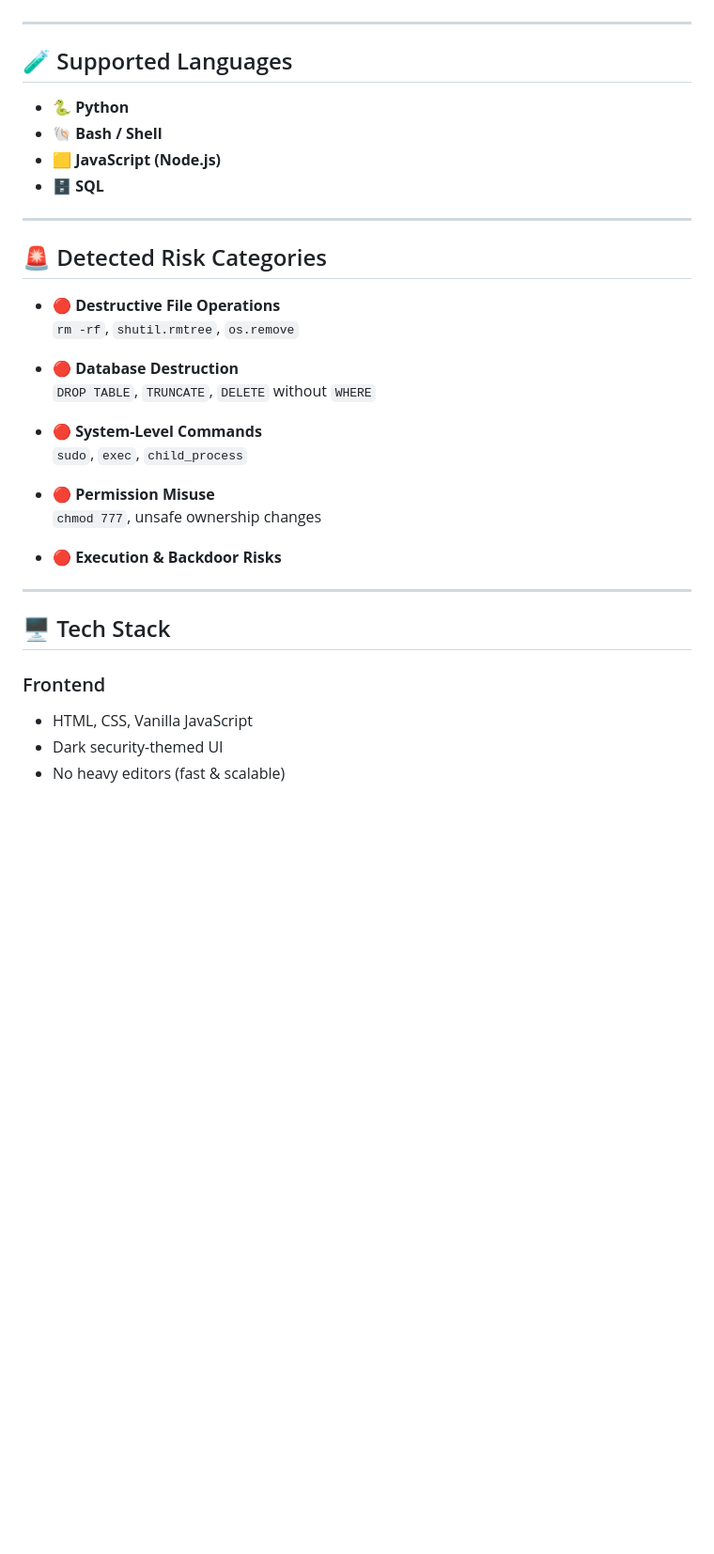
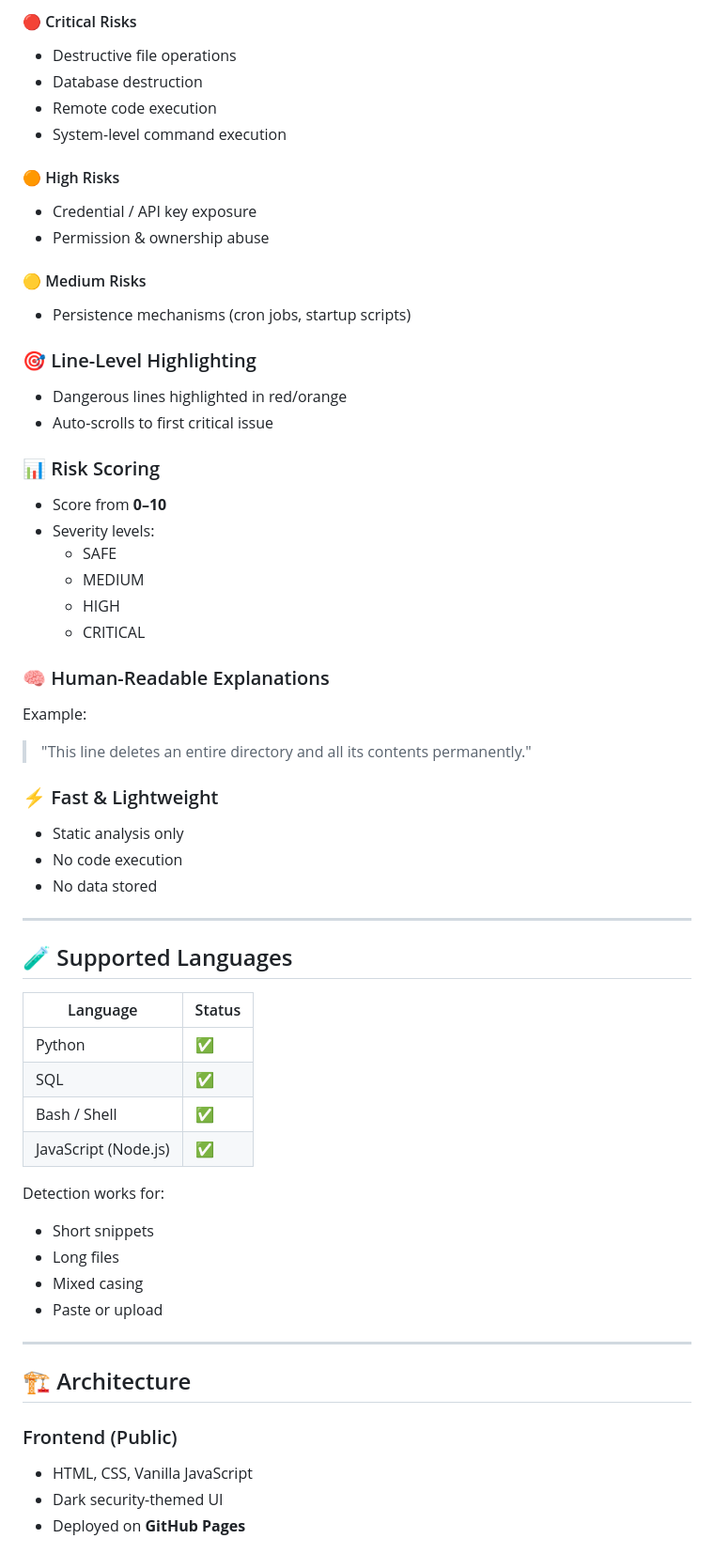
Before and after one commit to vielnos/PhoenixAIScan, a Markdown page: README.md, the part around one of its changes. Shown at 94% size. Drawn GitHub-style; blank space fills up the shorter version.

```diff
--- a/README.md
+++ b/README.md
@@ -32,37 +60,60 @@ PhoenixAIScan acts as a **security checkpoint before execution**.
+#### 🔴 Critical Risks
+- Destructive file operations
+- Database destruction
+- Remote code execution
+- System-level command execution
+
+#### 🟠 High Risks
+- Credential / API key exposure
+- Permission & ownership abuse
+
+#### 🟡 Medium Risks
+- Persistence mechanisms (cron jobs, startup scripts)
+
+### 🎯 Line-Level Highlighting
+- Dangerous lines highlighted in red/orange
+- Auto-scrolls to first critical issue
+
+### 📊 Risk Scoring
+- Score from **0–10**
+- Severity levels:
+  - SAFE
+  - MEDIUM
+  - HIGH
+  - CRITICAL
+
+### 🧠 Human-Readable Explanations
+Example:
+> "This line deletes an entire directory and all its contents permanently."
+
+### ⚡ Fast & Lightweight
+- Static analysis only
+- No code execution
+- No data stored
 
 ---
 
 ## 🧪 Supported Languages
 
-- 🐍 **Python**
-- 🐚 **Bash / Shell**
-- 🟨 **JavaScript (Node.js)**
-- 🗄️ **SQL**
+| Language | Status |
+|--------|--------|
+| Python | ✅ |
+| SQL | ✅ |
+| Bash / Shell | ✅ |
+| JavaScript (Node.js) | ✅ |
+
+Detection works for:
+- Short snippets
+- Long files
+- Mixed casing
+- Paste or upload
 
 ---
 
-## 🚨 Detected Risk Categories
+## 🏗️ Architecture
 
-- 🔴 **Destructive File Operations**
-  `rm -rf`, `shutil.rmtree`, `os.remove`
-
-- 🔴 **Database Destruction**
-  `DROP TABLE`, `TRUNCATE`, `DELETE` without `WHERE`
-
-- 🔴 **System-Level Commands**
-  `sudo`, `exec`, `child_process`
-
-- 🔴 **Permission Misuse**
-  `chmod 777`, unsafe ownership changes
-
-- 🔴 **Execution & Backdoor Risks**
-
----
-
-## 🖥️ Tech Stack
-
-### Frontend
+### Frontend (Public)
 - HTML, CSS, Vanilla JavaScript
 - Dark security-themed UI
-- No heavy editors (fast & scalable)
+- Deployed on **GitHub Pages**
 
```
Also changed, not shown: other parts of README.md (+109 -45 lines).
